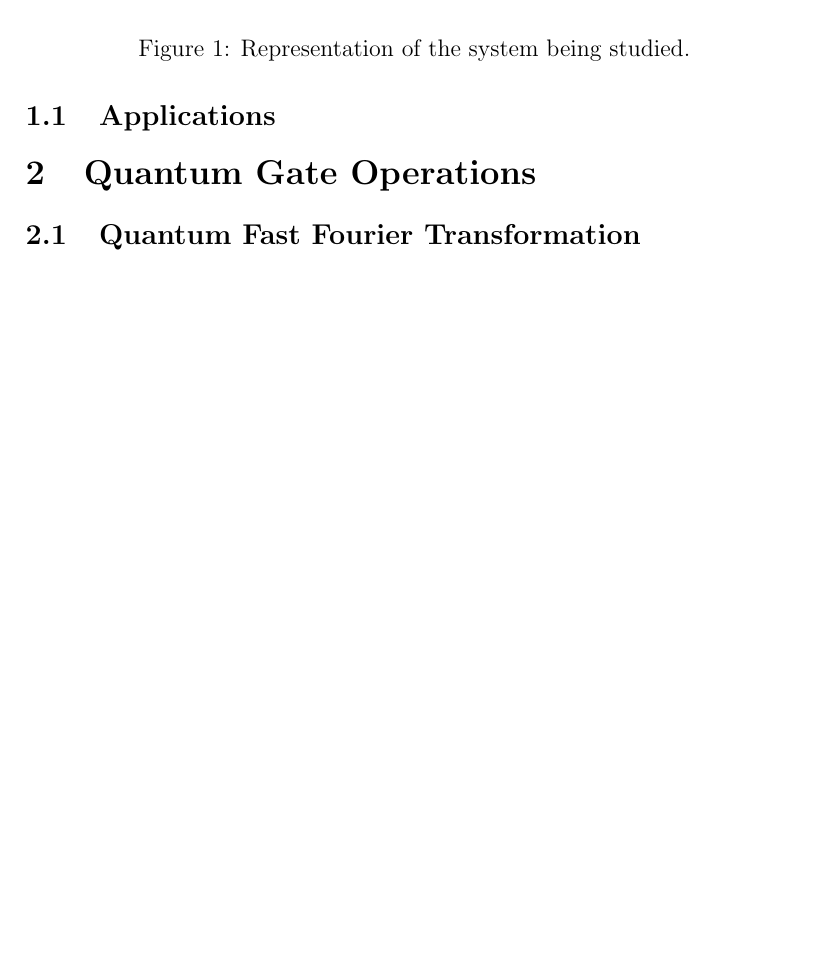
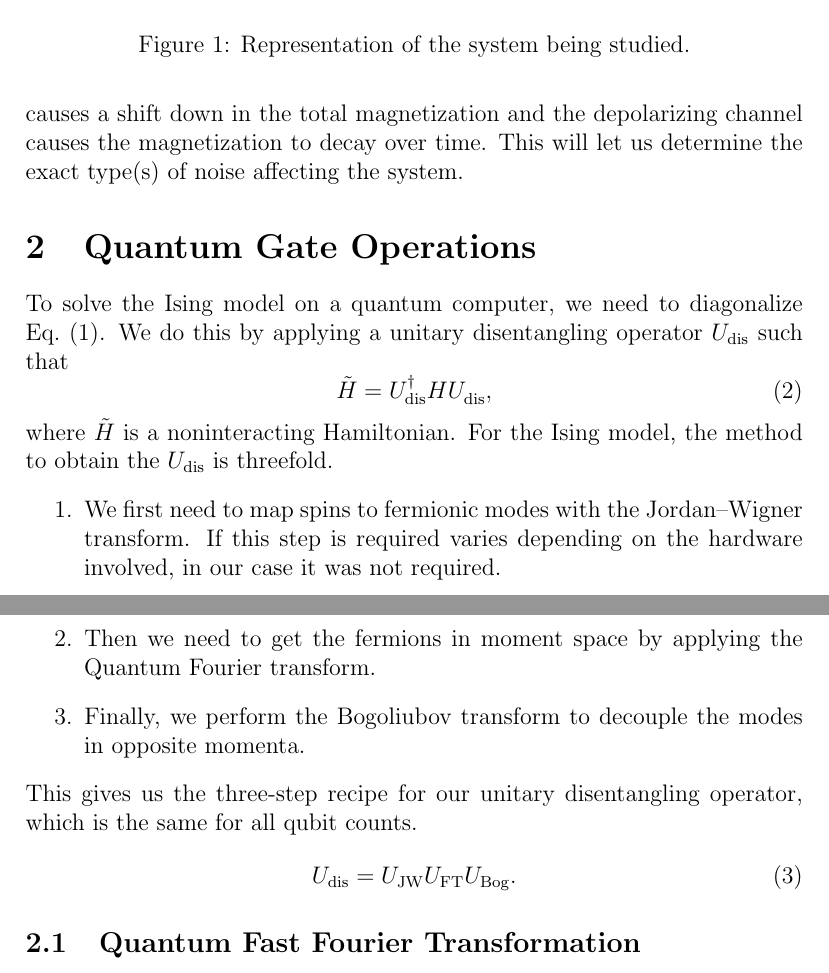
Before and after one commit to davisrash/ising-model, a LaTeX document (report/open_report.tex): part of page 2 of 5 before the commit and two parts of pages 2 and 3 of 6 after it, the two joined at a grey line, cut so that both start at the same text, the shorter picture padded with empty space. Compiled offline with pdfLaTeX.

Commit message:
Added applications, and a (mostly) copy of QGO

```diff
--- a/report/open_report.tex
+++ b/report/open_report.tex
@@ -46,7 +46,26 @@ Due to limitations of using the IBM quantum systems, and the large number of run
 
   \subsection{Applications}
 
+No quantum system is perfectly protected from the environment. Simulating the Ising model, with a known result, can provide information on what kinds of noise are present in an untested quantum computer. Each type of noise affects the Ising model, some examples include the amplitude damping channel causes a shift down in the total magnetization and the depolarizing channel causes the magnetization to decay over time. This will let us determine the exact type(s) of noise affecting the system.
+
   \section{Quantum Gate Operations}
+ To solve the Ising model on a quantum computer, we need to diagonalize Eq.~\eqref{eq:hamiltonian}. We do this by applying a unitary disentangling operator \( U_{\textnormal{dis}} \) such that
+  \begin{equation}
+    \tilde{H}
+      = U_{\textnormal{dis}}^{\dagger} H
+        U_{\textnormal{dis}}^{\vphantom{\dagger}},
+  \end{equation}
+  where \( \tilde{H} \) is a noninteracting Hamiltonian. For the Ising model, the method to obtain the \( U_{\textnormal{dis}} \) is threefold.
+  \begin{enumerate}
+   \item We first need to map spins to fermionic modes with the Jordan--Wigner transform. If this step is required varies depending on the hardware involved, in our case it was not required.
+   \item Then we need to get the fermions in moment space by applying the Quantum Fourier transform.
+   \item Finally, we perform the Bogoliubov transform to decouple the modes in opposite momenta.
+  \end{enumerate}
+  This gives us the three-step recipe for our unitary disentangling operator, which is the same for all qubit counts.
+  \begin{equation}
+    U_{\textnormal{dis}}
+      = U_{\textnormal{JW}} U_{\textnormal{FT}} U_{\textnormal{Bog}}.
+  \end{equation}
 
   \subsection{Quantum Fast Fourier Transformation}
 
```
